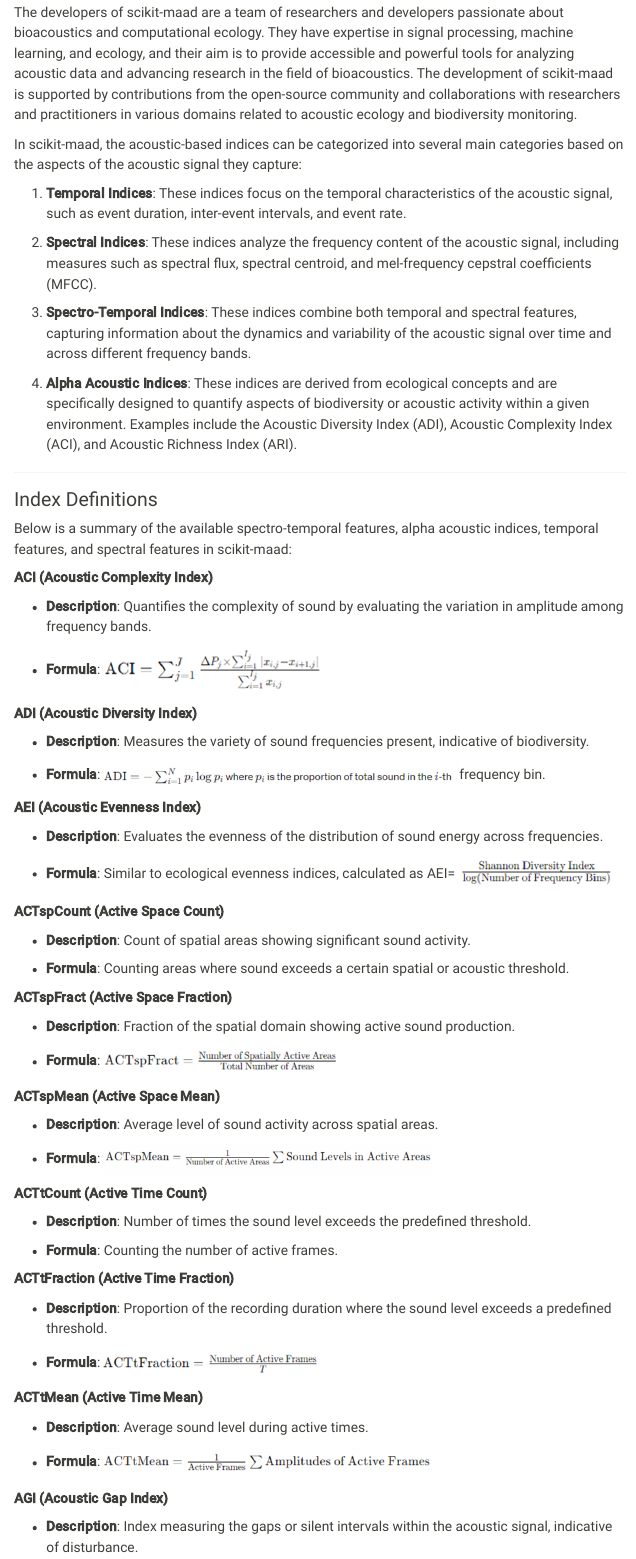
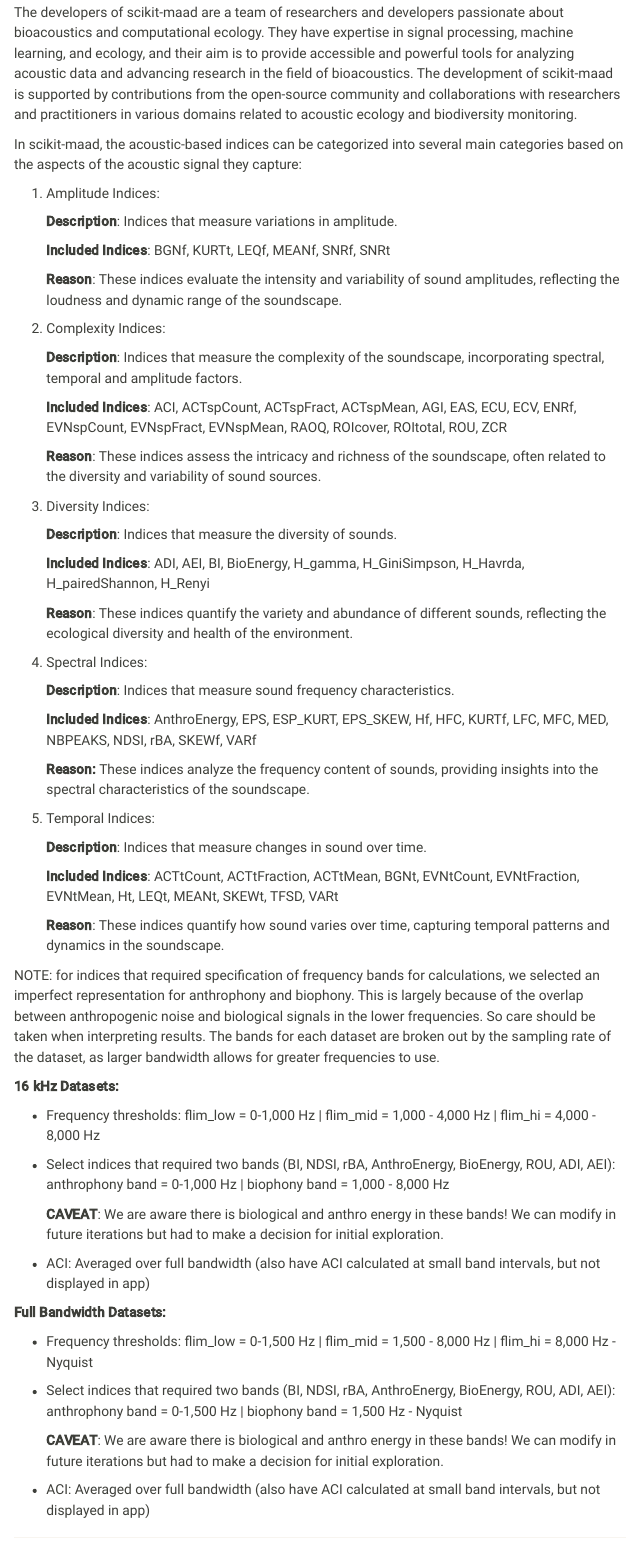
Before and after one commit to Ocean-Science-Analytics/biosound-exploratory-project, a Quarto document (indices.qmd): the page in a window 1100 px wide, from 1180 px down. Rendered offline with R 4.5, knitr and Pandoc in place of Quarto, with nearby package versions; menus at the side of the page are left out.

Commit message:
Updated map, table and index categories

```diff
--- a/indices.qmd
+++ b/indices.qmd
@@ -28,13 +28,67 @@
 
 In scikit-maad, the acoustic-based indices can be categorized into several main categories based on the aspects of the acoustic signal they capture:
 
-1.  **Temporal Indices**: These indices focus on the temporal characteristics of the acoustic signal, such as event duration, inter-event intervals, and event rate.
+1.  Amplitude Indices:
 
-2.  **Spectral Indices**: These indices analyze the frequency content of the acoustic signal, including measures such as spectral flux, spectral centroid, and mel-frequency cepstral coefficients (MFCC).
+    **Description**: Indices that measure variations in amplitude.
 
-3.  **Spectro-Temporal Indices**: These indices combine both temporal and spectral features, capturing information about the dynamics and variability of the acoustic signal over time and across different frequency bands.
+    **Included Indices**: BGNf, KURTt, LEQf, MEANf, SNRf, SNRt
 
-4.  **Alpha Acoustic Indices**: These indices are derived from ecological concepts and are specifically designed to quantify aspects of biodiversity or acoustic activity within a given environment. Examples include the Acoustic Diversity Index (ADI), Acoustic Complexity Index (ACI), and Acoustic Richness Index (ARI).
+    **Reason**: These indices evaluate the intensity and variability of sound amplitudes, reflecting the loudness and dynamic range of the soundscape.
+
+2.  Complexity Indices:
+
+    **Description**: Indices that measure the complexity of the soundscape, incorporating spectral, temporal and amplitude factors.
+
+    **Included Indices**: ACI, ACTspCount, ACTspFract, ACTspMean, AGI, EAS, ECU, ECV, ENRf, EVNspCount, EVNspFract, EVNspMean, RAOQ, ROIcover, ROItotal, ROU, ZCR
+
+    **Reason**: These indices assess the intricacy and richness of the soundscape, often related to the diversity and variability of sound sources.
+
+3.  Diversity Indices:
+
+    **Description**: Indices that measure the diversity of sounds.
+
+    **Included Indices**: ADI, AEI, BI, BioEnergy, H_gamma, H_GiniSimpson, H_Havrda, H_pairedShannon, H_Renyi
+
+    **Reason**: These indices quantify the variety and abundance of different sounds, reflecting the ecological diversity and health of the environment.
+
+4.  Spectral Indices:
+
+    **Description**: Indices that measure sound frequency characteristics.
+
+    **Included Indices**: AnthroEnergy, EPS, ESP_KURT, EPS_SKEW, Hf, HFC, KURTf, LFC, MFC, MED, NBPEAKS, NDSI, rBA, SKEWf, VARf
+
+    **Reason:** These indices analyze the frequency content of sounds, providing insights into the spectral characteristics of the soundscape.
+
+5.  Temporal Indices:
+
+    **Description**: Indices that measure changes in sound over time.
+
+    **Included Indices**: ACTtCount, ACTtFraction, ACTtMean, BGNt, EVNtCount, EVNtFraction, EVNtMean, Ht, LEQt, MEANt, SKEWt, TFSD, VARt
+
+    **Reason**: These indices quantify how sound varies over time, capturing temporal patterns and dynamics in the soundscape.
+
+NOTE: for indices that required specification of frequency bands for calculations, we selected an imperfect representation for anthrophony and biophony. This is largely because of the overlap between anthropogenic noise and biological signals in the lower frequencies. So care should be taken when interpreting results. The bands for each dataset are broken out by the sampling rate of the dataset, as larger bandwidth allows for greater frequencies to use.
+
+**16 kHz Datasets:**
+
+-   Frequency thresholds: flim_low = 0-1,000 Hz \| flim_mid = 1,000 - 4,000 Hz \| flim_hi = 4,000 - 8,000 Hz
+
+-   Select indices that required two bands (BI, NDSI, rBA, AnthroEnergy, BioEnergy, ROU, ADI, AEI): anthrophony band = 0-1,000 Hz \| biophony band = 1,000 - 8,000 Hz
+
+    **CAVEAT**: We are aware there is biological and anthro energy in these bands! We can modify in future iterations but had to make a decision for initial exploration.
+
+-   ACI: Averaged over full bandwidth (also have ACI calculated at small band intervals, but not displayed in app)
+
+**Full Bandwidth Datasets:**
+
+-   Frequency thresholds: flim_low = 0-1,500 Hz \| flim_mid = 1,500 - 8,000 Hz \| flim_hi = 8,000 Hz - Nyquist
+
+-   Select indices that required two bands (BI, NDSI, rBA, AnthroEnergy, BioEnergy, ROU, ADI, AEI): anthrophony band = 0-1,500 Hz \| biophony band = 1,500 Hz - Nyquist
+
+    **CAVEAT**: We are aware there is biological and anthro energy in these bands! We can modify in future iterations but had to make a decision for initial exploration.
+
+-   ACI: Averaged over full bandwidth (also have ACI calculated at small band intervals, but not displayed in app)
 
 ------------------------------------------------------------------------
 
```
Also changed, not shown: overview.qmd (+11 -11 lines), docs/search.json, images/BioSound_Sites.jpeg (added), images/BioSound_Sites.png (deleted), 3 other files.
